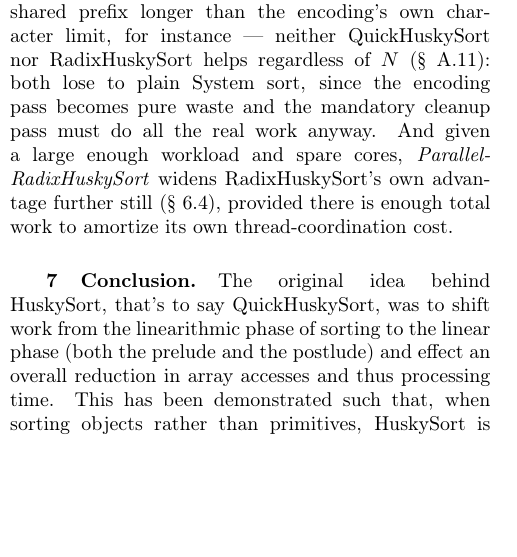
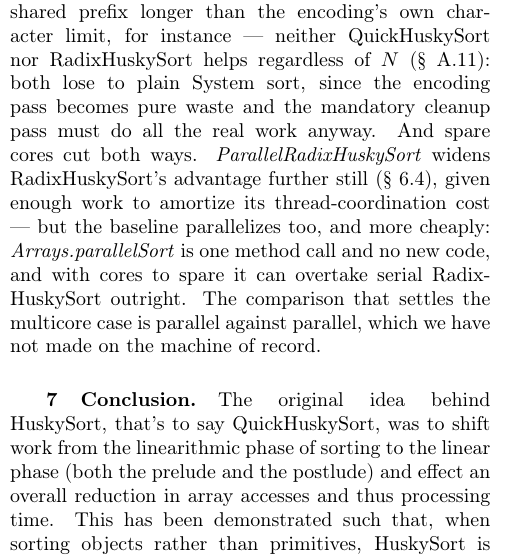
Before and after one commit to rchillyard/The-repository-formerly-known-as, a LaTeX paper (paper/RadixHuskySort.tex): part of one column of page 11 of 19 before the commit and part of one column of page 11 of 20 after it, cut so that both start at the same text, the shorter picture padded with empty space. Compiled offline with pdfLaTeX.

Commit message:
Scope Table Guidance to serial sorts, and stop hyphenating Arrays.parallelSort
Section 6.1 already concedes that every sorter we benchmark is single-threaded
and that a practitioner at these sizes would reach for Arrays.parallelSort
instead. Table Guidance, which is the part of the paper a reader actually acts
on, did not carry that caveat, so the paper admitted the point in one place and
advised as though it did not exist in another.

Three changes, none of which needs a measurement we do not have:

  - the caption now says the table ranks serial sorts, and that a reader with
    cores to spare should compare like with like;
  - the capture-window row named the serial system sort as its recommendation,
    which on a multicore machine is simply not the best advice. It now names
    Arrays.parallelSort as the alternative;
  - the closing caveat presented parallelism as one-sided, as though only
    RadixHuskySort could exploit spare cores. It now says the baseline
    parallelizes too and more cheaply, and states plainly that the comparison
    which settles the multicore case -- parallel against parallel -- has not
    been made on the machine of record. That is request 9.

No number here rests on the M1 probes, which are machine B; the paper quotes
machine C throughout.

Separately, Arrays.parallelSort was breaking across lines as "Ar-rays" in three
places, one of them predating this change. All five occurrences are now boxed.

Body length is exactly 12 pages: the references begin at the top of page 13.
That is within the ACDA limit but leaves no margin at all.

Co-Authored-By: Claude Opus 5 <noreply@anthropic.com>

```diff
--- a/paper/RadixHuskySort.tex
+++ b/paper/RadixHuskySort.tex
@@ -1279,9 +1282,14 @@ If the source data defeats the husky encoding's fixed capture window entirely
 a shared prefix longer than the encoding's own character limit, for instance —
 neither QuickHuskySort nor RadixHuskySort helps regardless of $N$ (\S~\ref{sec:adversarial}):
 both lose to plain System sort, since the encoding pass becomes pure waste and the mandatory cleanup pass must do all the real work anyway.
-And given a large enough workload and spare cores, \textit{ParallelRadixHuskySort}
-widens RadixHuskySort's own advantage further still (\S~\ref{sec:parallel-radix}),
-provided there is enough total work to amortize its own thread-coordination cost.
+And spare cores cut both ways.
+\textit{ParallelRadixHuskySort} widens RadixHuskySort's advantage further still (\S~\ref{sec:parallel-radix}),
+given enough work to amortize its thread-coordination cost —
+but the baseline parallelizes too, and more cheaply:
+\mbox{\textit{Arrays.parallelSort}} is one method call and no new code,
+and with cores to spare it can overtake serial RadixHuskySort outright.
+The comparison that settles the multicore case is parallel against parallel,
+which we have not made on the machine of record.
 
 \section{Conclusion.}
 
```
Also changed, not shown: paper/RadixHuskySort-anon.pdf, paper/RadixHuskySort.pdf, paper/RadixHuskySort.tex (11 more changed lines), 1 other file.
